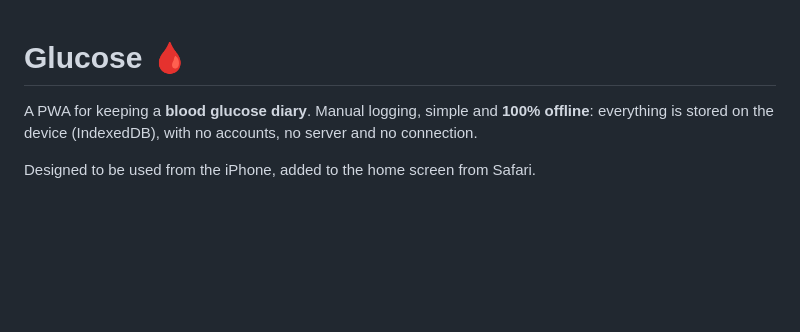
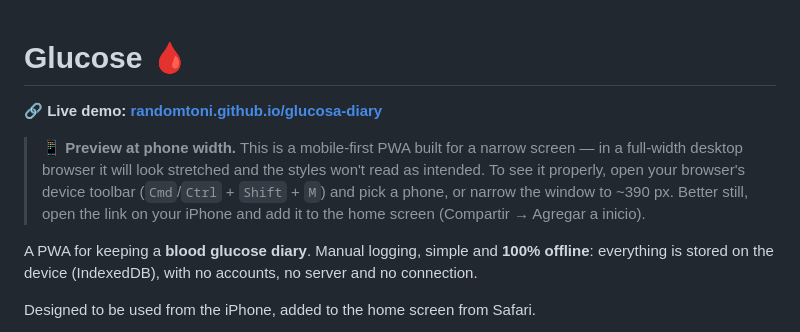
Before and after one commit to randomtoni/glucosa-diary, a Markdown page: README.md, the part around the change. Drawn GitHub-style; blank space fills up the shorter version.

Commit message:
demo updated

```diff
--- a/README.md
+++ b/README.md
@@ -1,4 +1,8 @@
 # Glucose 🩸
+
+**🔗 Live demo: [randomtoni.github.io/glucosa-diary](https://randomtoni.github.io/glucosa-diary)**
+
+> **📱 Preview at phone width.** This is a mobile-first PWA built for a narrow screen — in a full-width desktop browser it will look stretched and the styles won't read as intended. To see it properly, open your browser's device toolbar (`Cmd`/`Ctrl` + `Shift` + `M`) and pick a phone, or narrow the window to ~390 px. Better still, open the link on your iPhone and add it to the home screen (Compartir → Agregar a inicio).
 
 A PWA for keeping a **blood glucose diary**. Manual logging, simple and **100% offline**: everything is stored on the device (IndexedDB), with no accounts, no server and no connection.
 
```
